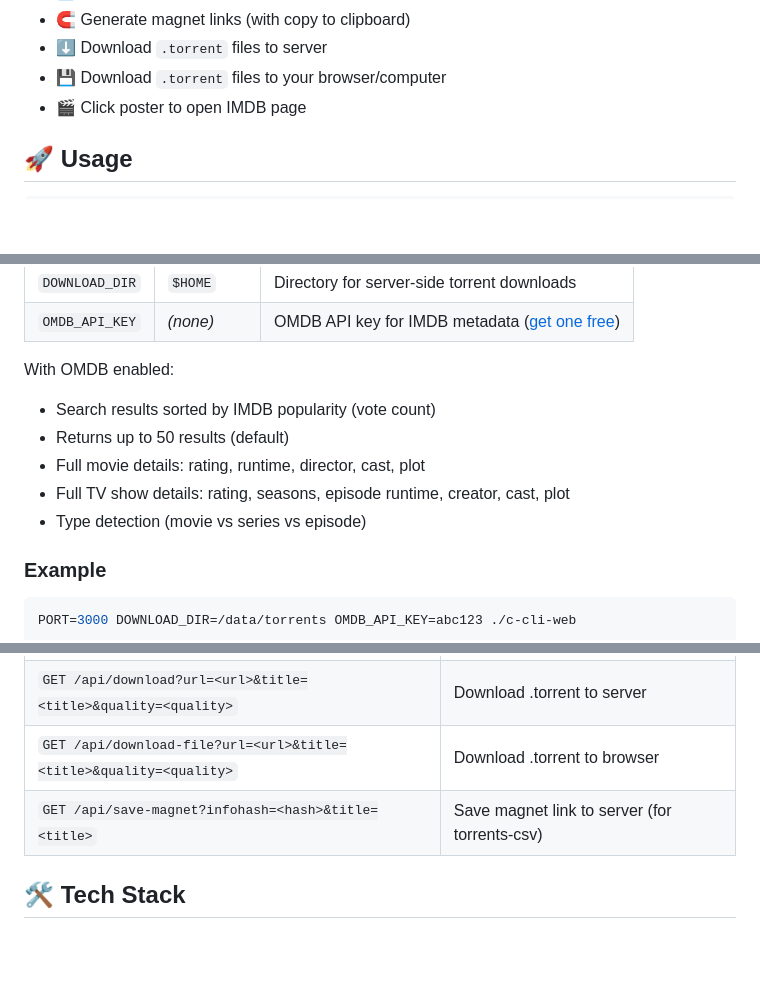
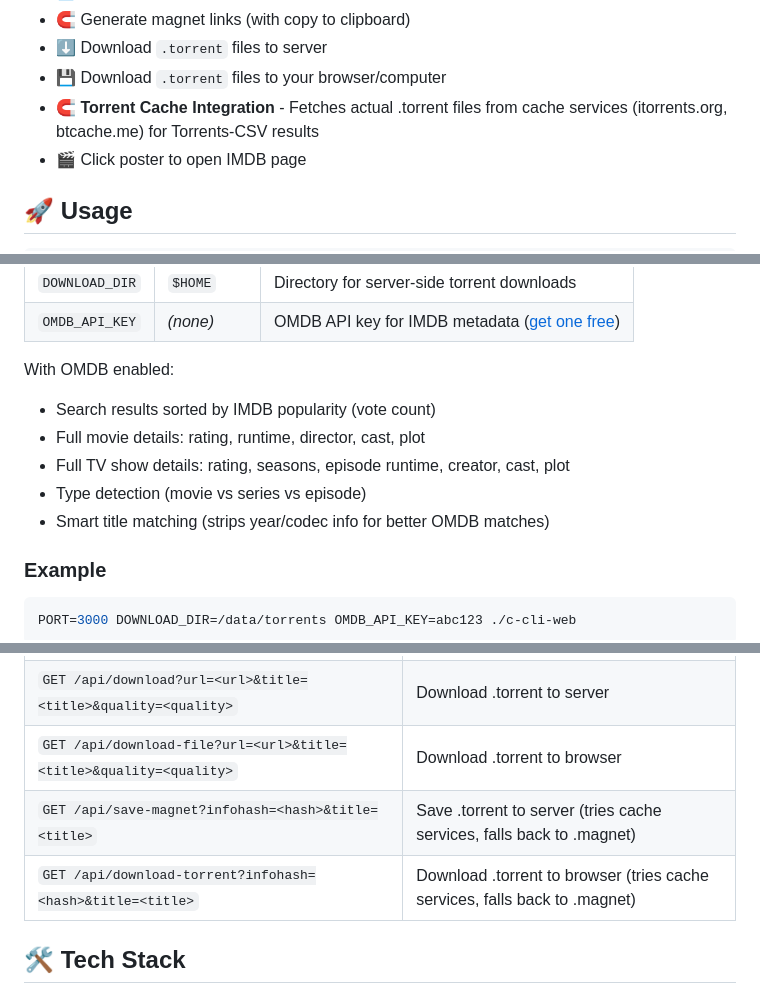
Before and after one commit to jgbrwn/c-cli, a Markdown page: c-cli-web/README.md, 3 parts joined by grey strips. Drawn GitHub-style; blank space fills up the shorter version.

Commit message:
Update READMEs with torrent cache and API documentation
- Added torrent cache integration feature (itorrents.org, btcache.me)
- Added /api/download-torrent endpoint to API docs
- Updated save-magnet description to reflect .torrent fallback
- Added smart title matching note for OMDB
- Removed outdated '50 results' limit mention

Co-authored-by: Shelley <shelley@exe.dev>

```diff
--- a/c-cli-web/README.md
+++ b/c-cli-web/README.md
@@ -20,6 +20,7 @@ A web interface for browsing and downloading movies and TV shows, with IMDB meta
 - 🧲 Generate magnet links (with copy to clipboard)
 - ⬇ Download `.torrent` files to server
 - 💾 Download `.torrent` files to your browser/computer
+- 🧲 **Torrent Cache Integration** - Fetches actual .torrent files from cache services (itorrents.org, btcache.me) for Torrents-CSV results
 - 🎬 Click poster to open IMDB page
 
 ## 🚀 Usage
@@ -50,10 +51,10 @@ All configuration is via environment variables:
 
 With OMDB enabled:
 - Search results sorted by IMDB popularity (vote count)
-- Returns up to 50 results (default)
 - Full movie details: rating, runtime, director, cast, plot
 - Full TV show details: rating, seasons, episode runtime, creator, cast, plot
 - Type detection (movie vs series vs episode)
+- Smart title matching (strips year/codec info for better OMDB matches)
 
 ### Example
 
@@ -72,7 +73,8 @@ PORT=3000 DOWNLOAD_DIR=/data/torrents OMDB_API_KEY=abc123 ./c-cli-web
 | `GET /api/magnet?hash=<hash>&name=<name>` | Generate magnet link |
 | `GET /api/download?url=<url>&title=<title>&quality=<quality>` | Download .torrent to server |
 | `GET /api/download-file?url=<url>&title=<title>&quality=<quality>` | Download .torrent to browser |
-| `GET /api/save-magnet?infohash=<hash>&title=<title>` | Save magnet link to server (for torrents-csv) |
+| `GET /api/save-magnet?infohash=<hash>&title=<title>` | Save .torrent to server (tries cache services, falls back to .magnet) |
+| `GET /api/download-torrent?infohash=<hash>&title=<title>` | Download .torrent to browser (tries cache services, falls back to .magnet) |
 
 ## 🛠 Tech Stack
 
```
Also changed, not shown: README.md (+1 -0 lines).
